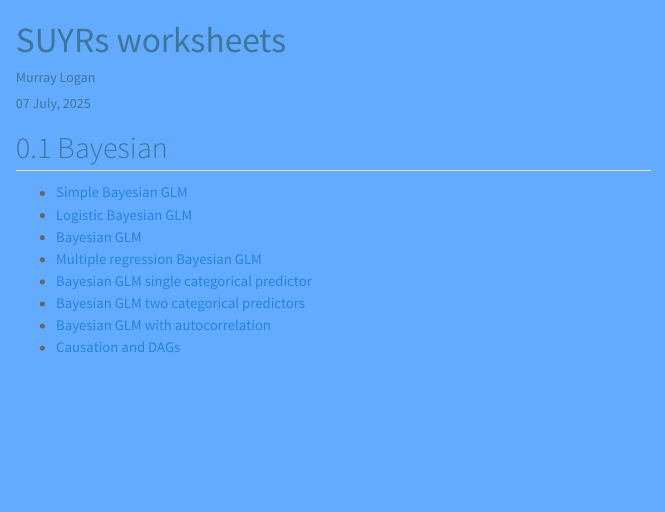
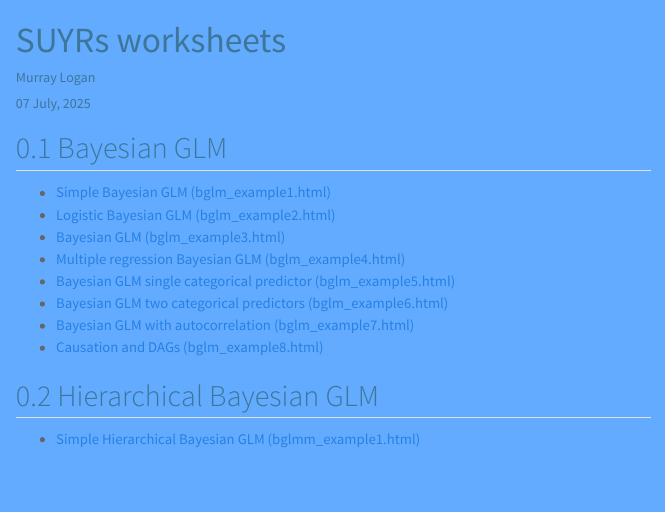
Before and after one commit to pcinereus/SUYRs_public, a Quarto document (.code/index.qmd): the page in a window 1100 px wide, from its top. Rendered offline with R 4.5, knitr and Pandoc in place of Quarto, with nearby package versions; menus at the side of the page are left out.

Commit message:
Modified index

```diff
--- a/.code/index.qmd
+++ b/.code/index.qmd
@@ -46,13 +46,18 @@ engine: knitr
 bibliography: ../resources/references.bib
 ---
 
-## Bayesian
+## Bayesian GLM
 
-- [Simple Bayesian GLM](bglm_example1.html)
-- [Logistic Bayesian GLM](bglm_example2.html)
-- [Bayesian GLM](bglm_example3.html)
-- [Multiple regression Bayesian GLM](bglm_example4.html)
-- [Bayesian GLM single categorical predictor](bglm_example5.html)
-- [Bayesian GLM two categorical predictors](bglm_example6.html)
-- [Bayesian GLM with autocorrelation](bglm_example7.html)
-- [Causation and DAGs](bglm_example8.html)
+- [Simple Bayesian GLM (bglm_example1.html)](bglm_example1.html)
+- [Logistic Bayesian GLM (bglm_example2.html)](bglm_example2.html)
+- [Bayesian GLM (bglm_example3.html)](bglm_example3.html)
+- [Multiple regression Bayesian GLM (bglm_example4.html)](bglm_example4.html)
+- [Bayesian GLM single categorical predictor (bglm_example5.html)](bglm_example5.html)
+- [Bayesian GLM two categorical predictors (bglm_example6.html)](bglm_example6.html)
+- [Bayesian GLM with autocorrelation (bglm_example7.html)](bglm_example7.html)
+- [Causation and DAGs (bglm_example8.html)](bglm_example8.html)
+
+
+## Hierarchical Bayesian GLM
+
+- [Simple Hierarchical Bayesian GLM (bglmm_example1.html)](bglm_example8.html)
```
Also changed, not shown: ws/index.qmd (+14 -9 lines).
